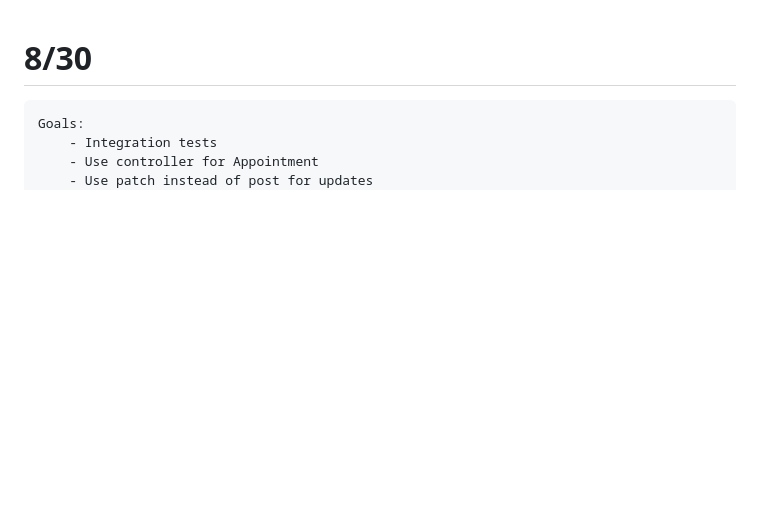
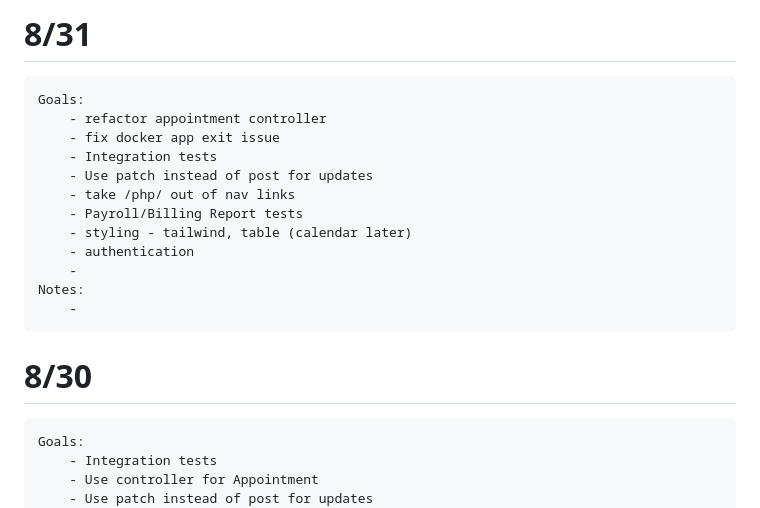
Before and after one commit to NicolasMurphy/appointment_tracker, a Markdown page: journal.md, the part around the change. GitHub-like rendering; blank space fills up the shorter version.

Commit message:
journaling

```diff
--- a/journal.md
+++ b/journal.md
@@ -1,3 +1,18 @@
+# 8/31
+
+    Goals:
+        - refactor appointment controller
+        - fix docker app exit issue
+        - Integration tests
+        - Use patch instead of post for updates
+        - take /php/ out of nav links
+        - Payroll/Billing Report tests
+        - styling - tailwind, table (calendar later)
+        - authentication
+        -
+    Notes:
+        -
+
 # 8/30
 
     Goals:
```
